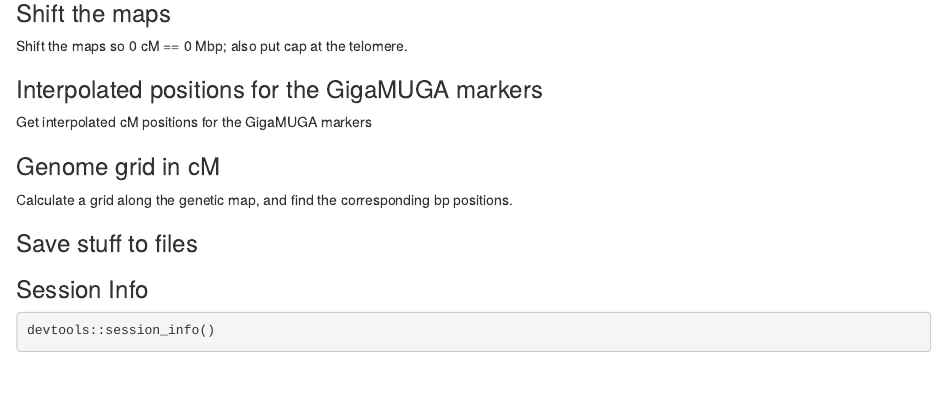
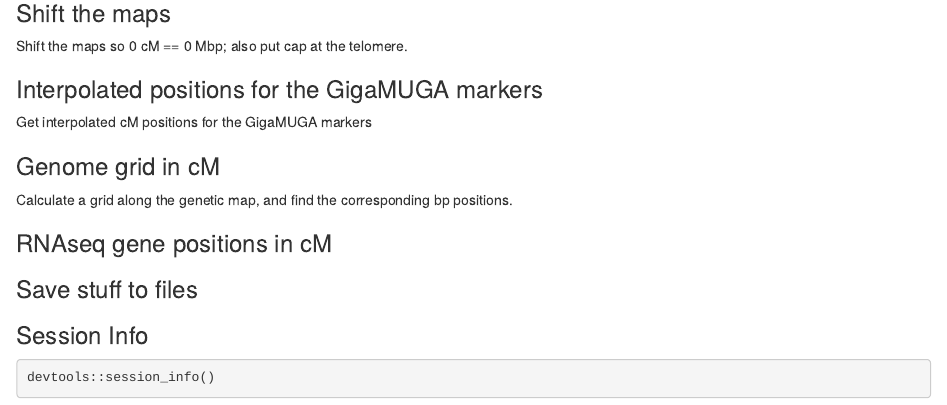
Before and after one commit to kbroman/MouseMapGrid, an R Markdown document (mouse_map_grid.Rmd): the page in a window 1100 px wide, from 3450 px down. Rendered offline with R 4.5, knitr and Pandoc, with nearby package versions; some code elsewhere in the file could not run offline.

Commit message:
Another thing to do

```diff
--- a/mouse_map_grid.Rmd
+++ b/mouse_map_grid.Rmd
@@ -180,6 +180,9 @@ Calculate a grid along the genetic map, and find the corresponding
 bp positions.
 
 
+### RNAseq gene positions in cM
+
+
 ### Save stuff to files
 
 
```
